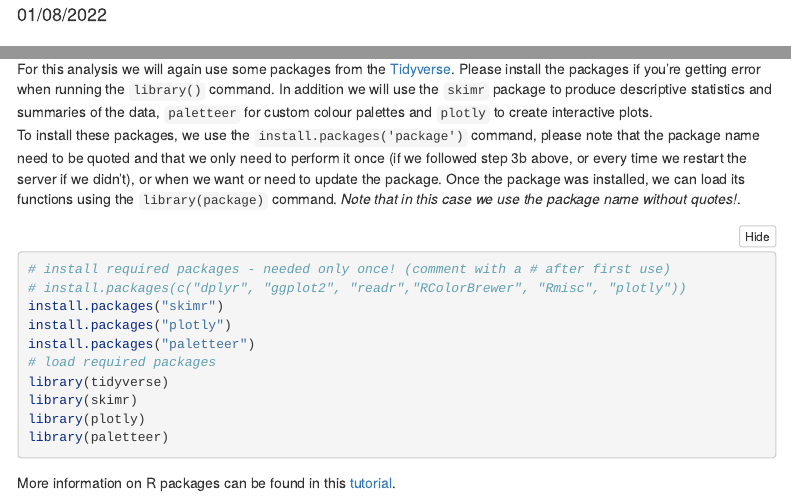
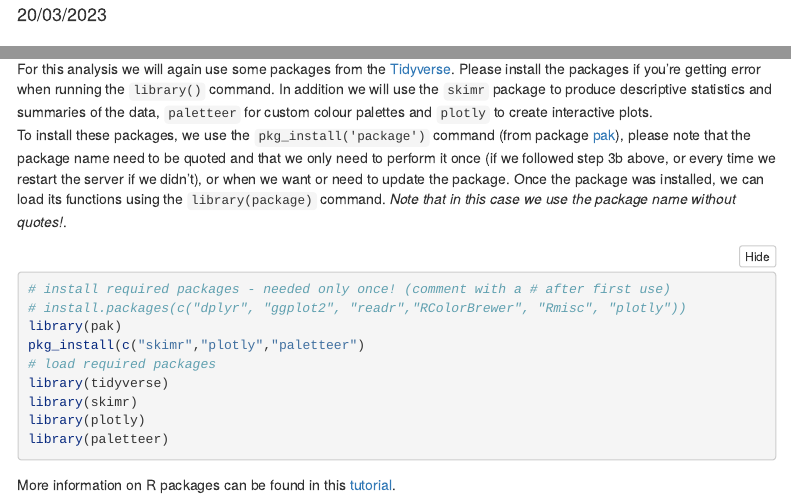
Before and after one commit to IdoBar/6003ESC_workshops_binder, an R Markdown document (Workshop2/Workshop2.Rmd): the page in a window 1100 px wide, from 190 px down, and a second part further down, joined at a grey line. Rendered offline with R 4.5, knitr and Pandoc, with nearby package versions; folded parts are opened; some code elsewhere in the file could not run offline; menus at the side of the page are left out.

Commit message:
Updated Workshop3

````diff
--- a/Workshop2/Workshop2.Rmd
+++ b/Workshop2/Workshop2.Rmd
@@ -2,7 +2,7 @@
 title: "Tutorial for Workshop 3 - Descriptive Statistics"
 subtitle: "Scientific Data Analysis 6003ESC"
 author: "Dr. Ido Bar"
-date: "01/08/2022"
+date: "20/03/2023"
 output:
     bookdown::html_document2:
 #      css: "style/style.css"
@@ -43,14 +43,13 @@ Additional instructions (and screenshots) on using R, RStudio and Binder are ava
 ### Install Extra Packages
 
 For this analysis we will again use some packages from the [Tidyverse](https://www.tidyverse.org/). Please install the packages if you're getting error when running the `library()` command.  In addition we will use the `skimr` package to produce descriptive statistics and summaries of the data, `paletteer` for custom colour palettes and `plotly` to create interactive plots.
-To install these packages, we use the `install.packages('package')` command, please note that the package name need to be quoted and that we only need to perform it once (if we followed step 3b above, or every time we restart the server if we didn't), or when we want or need to update the package.  Once the package was installed, we can load its functions using the `library(package)` command. _Note that in this case we use the package name without quotes!_.
+To install these packages, we use the `pkg_install('package')` command (from package [pak](https://pak.r-lib.org/){target="_blank"}), please note that the package name need to be quoted and that we only need to perform it once (if we followed step 3b above, or every time we restart the server if we didn't), or when we want or need to update the package.  Once the package was installed, we can load its functions using the `library(package)` command. _Note that in this case we use the package name without quotes!_.
 
 ```{r install_packages, eval=FALSE}
 # install required packages - needed only once! (comment with a # after first use)
 # install.packages(c("dplyr", "ggplot2", "readr","RColorBrewer", "Rmisc", "plotly"))
-install.packages("skimr")
-install.packages("plotly")
-install.packages("paletteer")
+library(pak)
+pkg_install(c("skimr","plotly","paletteer")
 # load required packages
 library(tidyverse)
 library(skimr)
````
Also changed, not shown: Workshop2/Workshop2.Rmd (2 more changed lines).
